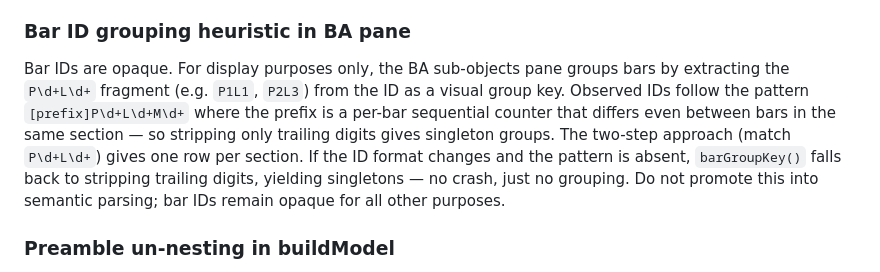
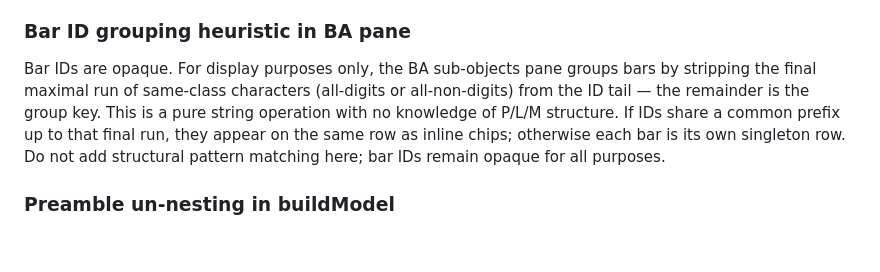
Before and after one commit to c0dev0id/sompAIler, a Markdown page: .github/development-journal.md, the part around the change. GitHub-like rendering; blank space fills up the shorter version.

Commit message:
Bump vue3js-app: bar grouping fix + journal correction

```diff
--- a/.github/development-journal.md
+++ b/.github/development-journal.md
@@ -47,7 +47,7 @@ An article is a (label, property-set) pair. Sompyler emits the same label twice
 The Article FO pane renders a `(O-) default` / `(-O) overwrite` toggle per property — the ASCII glyph mimics a physical toggle switch position so the active scope is visible at a glance. Click flips. Mutation marks the score dirty even though the YAML exporter doesn't roundtrip articles yet (v1 scope is instrument blocks only) — the model is correct for when exporter support lands.
 
 ### Bar ID grouping heuristic in BA pane
-Bar IDs are opaque. For display purposes only, the BA sub-objects pane groups bars by extracting the `P\d+L\d+` fragment (e.g. `P1L1`, `P2L3`) from the ID as a visual group key. Observed IDs follow the pattern `[prefix]P\d+L\d+M\d+` where the prefix is a per-bar sequential counter that differs even between bars in the same section — so stripping only trailing digits gives singleton groups. The two-step approach (match `P\d+L\d+`) gives one row per section. If the ID format changes and the pattern is absent, `barGroupKey()` falls back to stripping trailing digits, yielding singletons — no crash, just no grouping. Do not promote this into semantic parsing; bar IDs remain opaque for all other purposes.
+Bar IDs are opaque. For display purposes only, the BA sub-objects pane groups bars by stripping the final maximal run of same-class characters (all-digits or all-non-digits) from the ID tail — the remainder is the group key. This is a pure string operation with no knowledge of P/L/M structure. If IDs share a common prefix up to that final run, they appear on the same row as inline chips; otherwise each bar is its own singleton row. Do not add structural pattern matching here; bar IDs remain opaque for all purposes.
 
 ### Preamble un-nesting in buildModel
 Sompyler's AST trace emits `articles.<subtype>`, `stage.cone`, and `stage.voice` at depth 01 via `with deeper_level("articles"):` / `deeper_level("stage"):` — implicit containers with no depth-00 header line. The generic depth-stack parser therefore nests them under the preceding `00 tuning`. `buildModel()` un-nests them by walking the `tuning` node's children and re-attributing any child whose `parentSlot ≠ 'tuning'` to the score-level top-level list. This is targeted (only tuning gets flattened) because other entities like `instrument` legitimately use implicit containers (`character`, `VOLUMES`, `TIMBRE`, `FM`, `AM`) for their real children.
```
